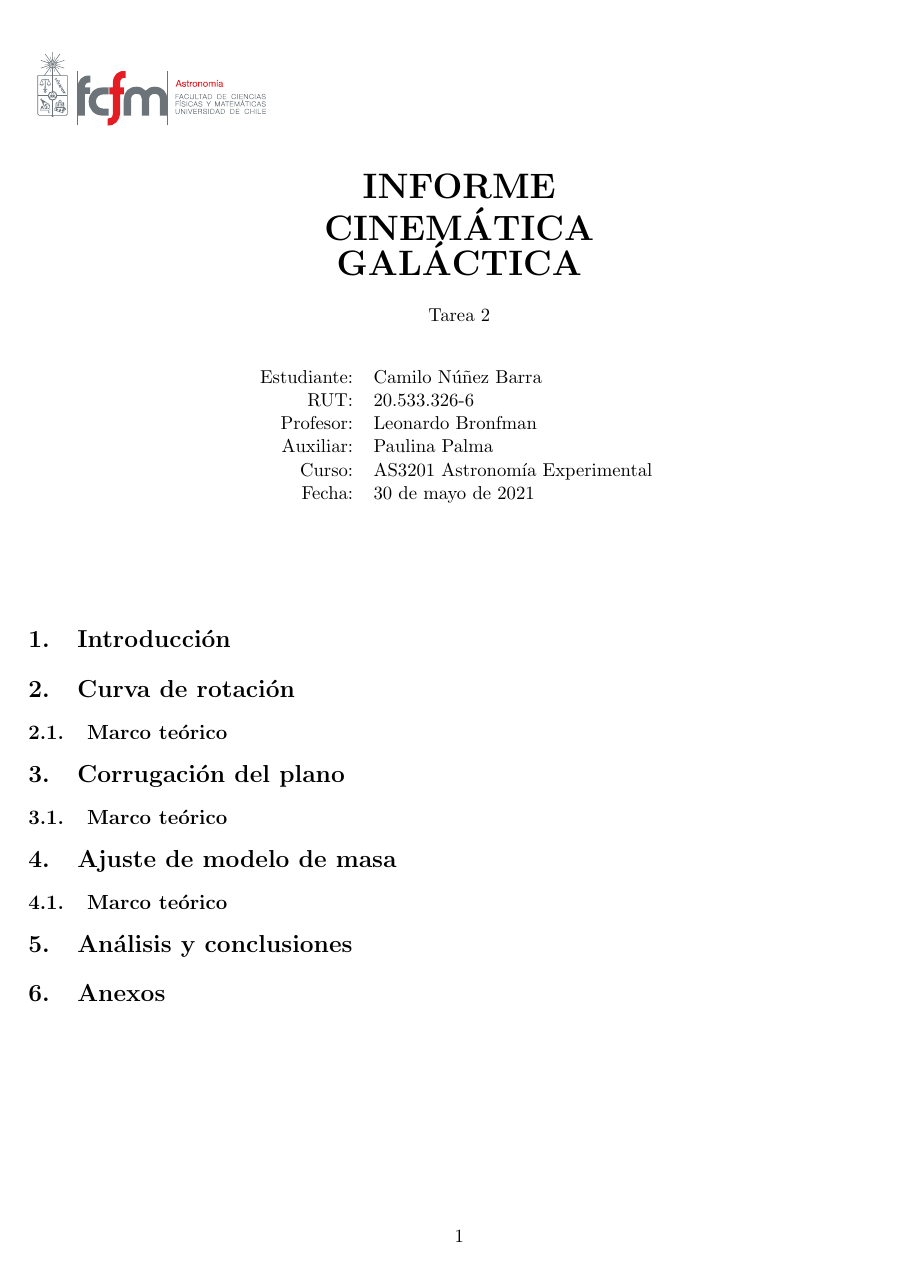
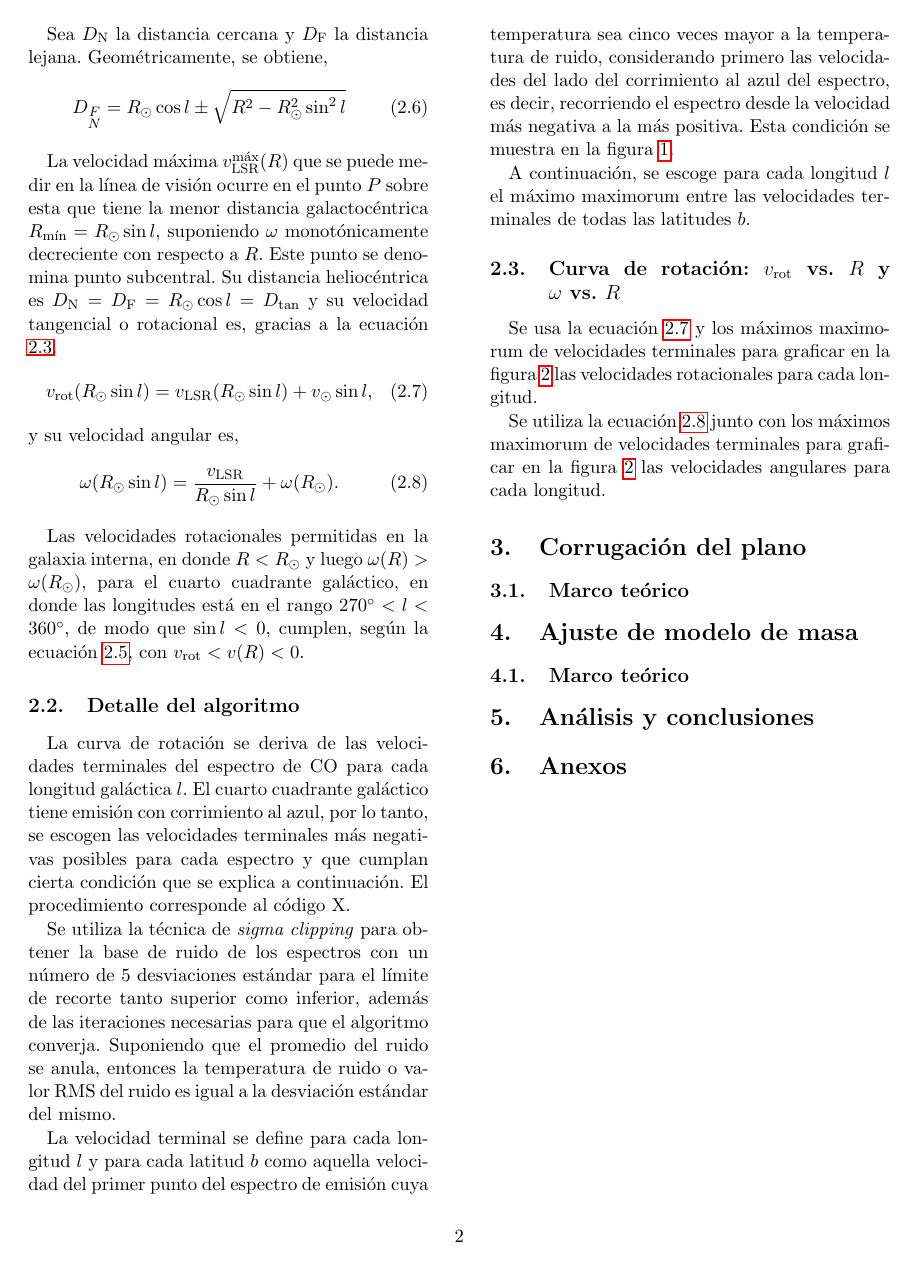
Before and after one commit to camilo-nb/AS3201-tareas, a LaTeX problem sheet (tarea2/informe/main.tex, which reads tarea2/informe/sec/curvaderotacion.tex): the whole page before the commit and page 2 of 3 after it. Compiled offline with pdfLaTeX.

Commit message:
Add rotation curve section

```diff
--- a/tarea2/informe/sec/curvaderotacion.tex
+++ b/tarea2/informe/sec/curvaderotacion.tex
@@ -3,0 +31,25 @@
+Sea $D_\textnormal{N}$ la distancia cercana y $D_\textnormal{F}$ la distancia lejana. Geométricamente, se obtiene,
+\begin{equation}
+D_{\substack{F\\N}}=R_\odot\cos l\pm\sqrt{R^2-R_\odot^2\sin^2l}
+\end{equation}
+
+La velocidad máxima $v_\textnormal{LSR}^{\max}(R)$ que se puede medir en la línea de visión ocurre en el punto $P$ sobre esta que tiene la menor distancia galactocéntrica $R_{\min}=R_\odot\sin l$, suponiendo $\omega$ monotónicamente decreciente con respecto a $R$. Este punto se denomina punto subcentral. Su distancia heliocéntrica es $D_\textnormal{N}=D_\textnormal{F}=R_\odot\cos l=D_{\tan}$ y su velocidad tangencial o rotacional es, gracias a la ecuación \ref{eq:nomaestra}.
+\begin{equation}
+v_\textnormal{rot}(R_\odot\sin l)=v_\textnormal{LSR}(R_\odot\sin l)+v_\odot\sin l
+,\label{eq:vrot}\end{equation}
+y su velocidad angular es,
+\begin{equation}
+\omega(R_\odot\sin l)=\frac{v_\textnormal{LSR}}{R_\odot\sin l}+\omega(R_\odot)
+.\label{eq:wrot}\end{equation}
+
+Las velocidades rotacionales permitidas en la galaxia interna, en donde $R<R_\odot$ y luego $\omega(R)>\omega(R_\odot)$, para el cuarto cuadrante galáctico, en donde las longitudes está en el rango $\ang{270}<l<\ang{360}$, de modo que $\sin l<0$, cumplen, según la ecuación \ref{eq:maestra}, con $v_{\textnormal{rot}}<v(R)<0$.
+
+\subsection{Detalle del algoritmo}
+
+La curva de rotación se deriva de las velocidades terminales del espectro de CO para cada longitud galáctica $l$. El cuarto cuadrante galáctico tiene emisión con corrimiento al azul, por lo tanto, se escogen las velocidades terminales más negativas posibles para cada espectro y que cumplan cierta condición que se explica a continuación. El procedimiento corresponde al código X.
+
+Se utiliza la técnica de \textit{sigma clipping} para obtener la base de ruido de los espectros con un número de 5 desviaciones estándar para el límite de recorte tanto superior como inferior, además de las iteraciones necesarias para que el algoritmo converja. Suponiendo que el promedio del ruido se anula, entonces la temperatura de ruido o valor RMS del ruido es igual a la desviación estándar del mismo.
+
+La velocidad terminal se define para cada longitud $l$ y para cada latitud $b$ como aquella velocidad del primer punto del espectro de emisión cuya temperatura sea cinco veces mayor a la temperatura de ruido, considerando primero las velocidades del lado del corrimiento al azul del espectro, es decir, recorriendo el espectro desde la velocidad más negativa a la más positiva. Esta condición se muestra en la figura \ref{fig:vterminal}.
+
+A continuación, se escoge para cada longitud $l$ el máximo maximorum entre las velocidades terminales de todas las latitudes $b$.
@@ -3,0 +60,8 @@
+	\label{fig:vterminal}
+\end{figure}
+
+\subsection{Curva de rotación: $v_{\textnormal{rot}}$ vs. $R$ y \mbox{$\omega$ vs. $R$}}
+
+Se usa la ecuación \ref{eq:vrot} y los máximos maximorum de velocidades terminales para graficar en la figura \ref{fig:vrot} las velocidades rotacionales para cada longitud.
+
+Se utiliza la ecuación \ref{eq:wrot} junto con los máximos maximorum de velocidades terminales para graficar en la figura \ref{fig:vrot} las velocidades angulares para cada longitud.
```
Also changed, not shown: tarea2/informe/main.pdf, tarea2/informe/rsc/vrot.pdf, tarea2/informe/sec/curvaderotacion.tex (43 more changed lines).
